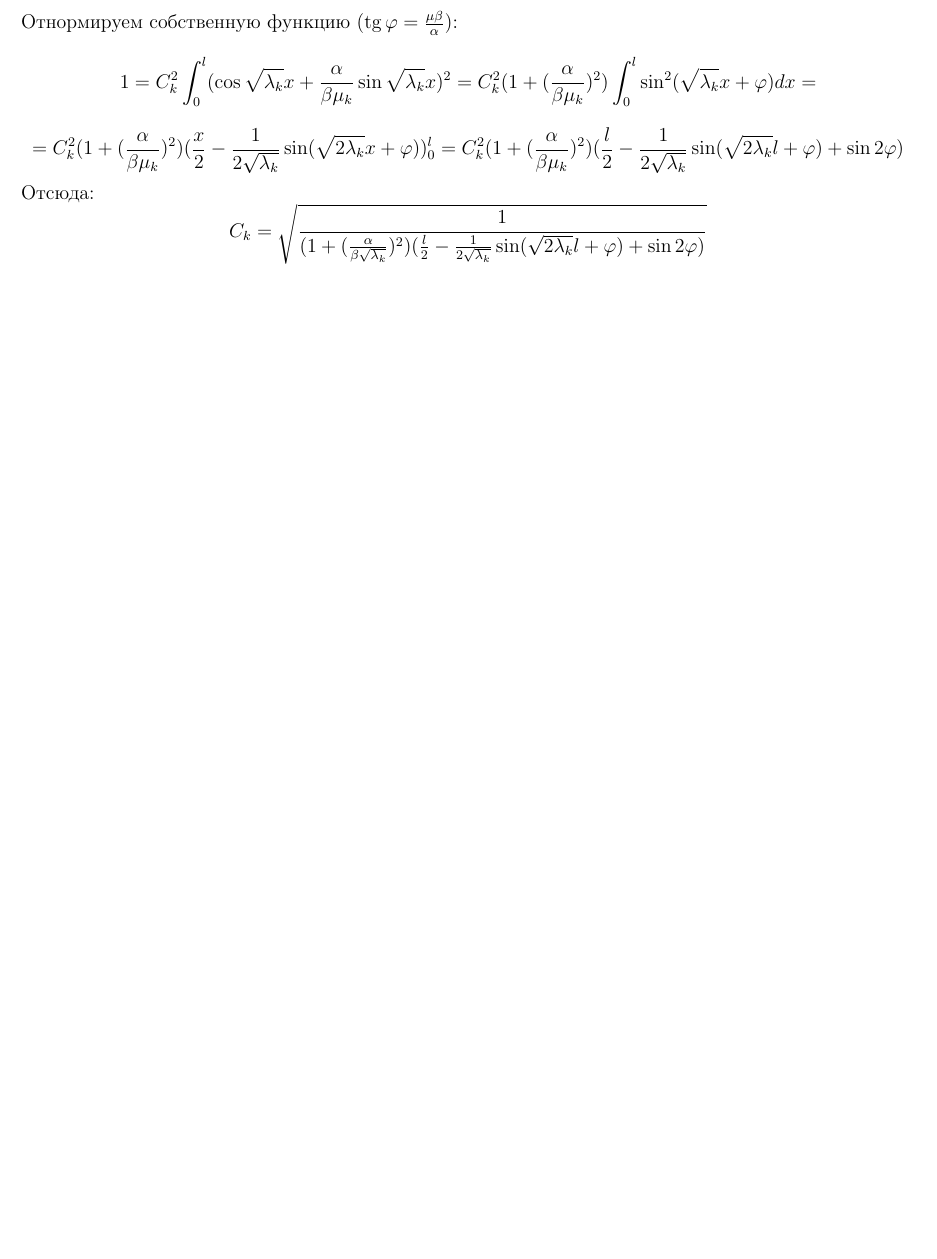
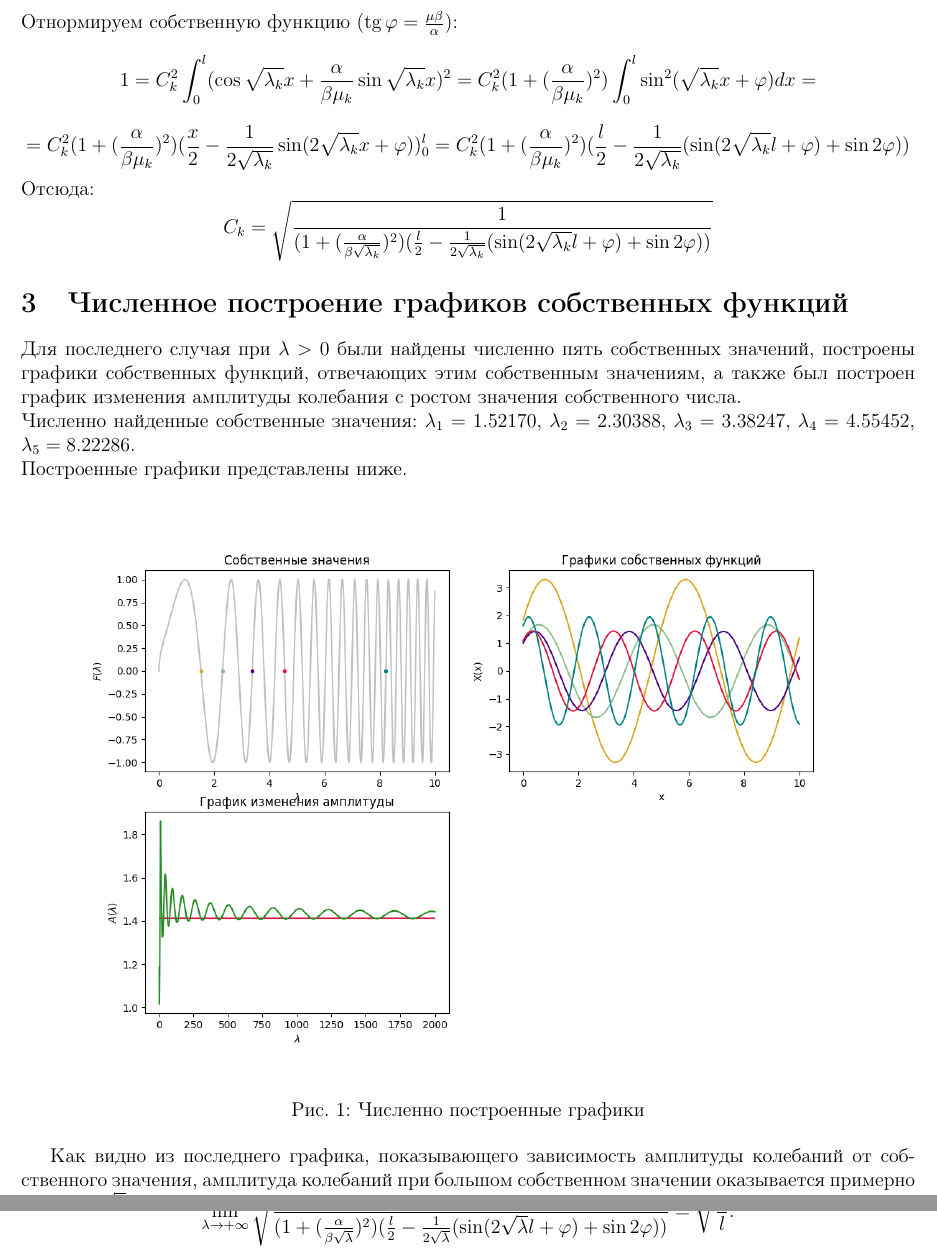
Before and after one commit to paveladim/EMP-Lab1-Report, a LaTeX document (EMP-Report-Lab1.tex): part of page 12 of 12 before the commit and two parts of pages 12 and 13 of 13 after it, the two joined at a grey line, cut so that both start at the same text, the shorter picture padded with empty space. Compiled offline with pdfLaTeX.

Commit message:
almost almost

```diff
--- a/EMP-Report-Lab1.tex
+++ b/EMP-Report-Lab1.tex
@@ -483,8 +483,25 @@
 \[ \sqrt{\lambda_{k}} \in \{ \sqrt{\lambda} \, | \, \mu l + \arctg \frac{\beta \delta \lambda - \alpha \gamma}{\gamma \beta \sqrt{\lambda} + \alpha \delta \sqrt{\lambda}} = \frac{\pi}{2} + \pi k, k \in \mathbb{N}. \} \]
 Отнормируем собственную функцию ($\tg \varphi = \frac{\mu \beta}{\alpha}$):
 \[ 1 = C_{k}^2 \int_{0}^{l} (\cos \sqrt{\lambda_{k}} x + \frac{\alpha}{\beta \mu_{k}} \sin \sqrt{\lambda_{k}} x)^2 = C_{k}^2 (1 + (\frac{\alpha}{\beta \mu_{k}})^2) \int_{0}^{l} \sin^2 (\sqrt{\lambda_{k}}x + \varphi) dx = \]
-\[ = C_{k}^2 (1 + (\frac{\alpha}{\beta \mu_{k}})^2) (\frac{x}{2} - \frac{1}{2\sqrt{\lambda_{k}}} \sin (\sqrt{2\lambda_{k}}x + \varphi))_{0}^{l} = C_{k}^2 (1 + (\frac{\alpha}{\beta \mu_{k}})^2) (\frac{l}{2} - \frac{1}{2\sqrt{\lambda_{k}}} \sin (\sqrt{2\lambda_{k}}l + \varphi) + \sin 2\varphi)\]
+\[ = C_{k}^2 (1 + (\frac{\alpha}{\beta \mu_{k}})^2) (\frac{x}{2} - \frac{1}{2\sqrt{\lambda_{k}}} \sin (2\sqrt{\lambda_{k}}x + \varphi))_{0}^{l} = C_{k}^2 (1 + (\frac{\alpha}{\beta \mu_{k}})^2) (\frac{l}{2} - \frac{1}{2\sqrt{\lambda_{k}}} (\sin (2\sqrt{\lambda_{k}}l + \varphi) + \sin 2\varphi))\]
 Отсюда:
-\[ C_{k} = \sqrt{\frac{1}{(1 + (\frac{\alpha}{\beta \sqrt{\lambda_{k}}})^2) (\frac{l}{2} - \frac{1}{2\sqrt{\lambda_{k}}} \sin (\sqrt{2\lambda_{k}}l + \varphi) + \sin 2\varphi)}} \]
+\[ C_{k} = \sqrt{\frac{1}{(1 + (\frac{\alpha}{\beta \sqrt{\lambda_{k}}})^2) (\frac{l}{2} - \frac{1}{2\sqrt{\lambda_{k}}} (\sin (2\sqrt{\lambda_{k}}l + \varphi) + \sin 2\varphi))}} \]
+
+\section{Численное построение графиков собственных функций}
+Для последнего случая при $\lambda > 0$ были найдены численно пять собственных значений, построены графики собственных функций, отвечающих этим собственным значениям, а также был построен график изменения амплитуды колебания с ростом значения собственного числа.
+\newline
+Численно найденные собственные значения: $\lambda_{1} = 1.52170$, $\lambda_{2} = 2.30388$, $\lambda_{3} = 3.38247$, $\lambda_{4} = 4.55452$, $\lambda_{5} = 8.22286$.
+\newline
+Построенные графики представлены ниже.
+
+\begin{figure}[h!]
+	\center{\includegraphics[scale=0.6]{UMF_PIC}}
+	\caption{Численно построенные графики}
+\end{figure}
+
+Как видно из последнего графика, показывающего зависимость амплитуды колебаний от собственного значения, амплитуда колебаний при большом собственном значении оказывается примерно равным $\sqrt{\frac{2}{l}}$. Это же подтверждается и аналитически
+
+\[ \lim\limits_{\lambda \to +\infty} \sqrt{\frac{1}{(1 + (\frac{\alpha}{\beta \sqrt{\lambda}})^2) (\frac{l}{2} - \frac{1}{2\sqrt{\lambda}} (\sin (2\sqrt{\lambda}l + \varphi) + \sin 2\varphi))}} =  \sqrt{\frac{2}{l}}. \]
+
 
 \end{document}
```
Also changed, not shown: EMP-Report-Lab1.pdf, pictures/1.JPG (added), pictures/2.JPG (added), pictures/3.jpg (added), pictures/MNSLAB3IMG.png (added), pictures/MNSLAB3IMG1.png (added), pictures/MNSLAB3IMG2.png (added), pictures/UMF_PIC.png (added), EMP-Report-Lab1.tex (8 more changed lines), 1 other file.
